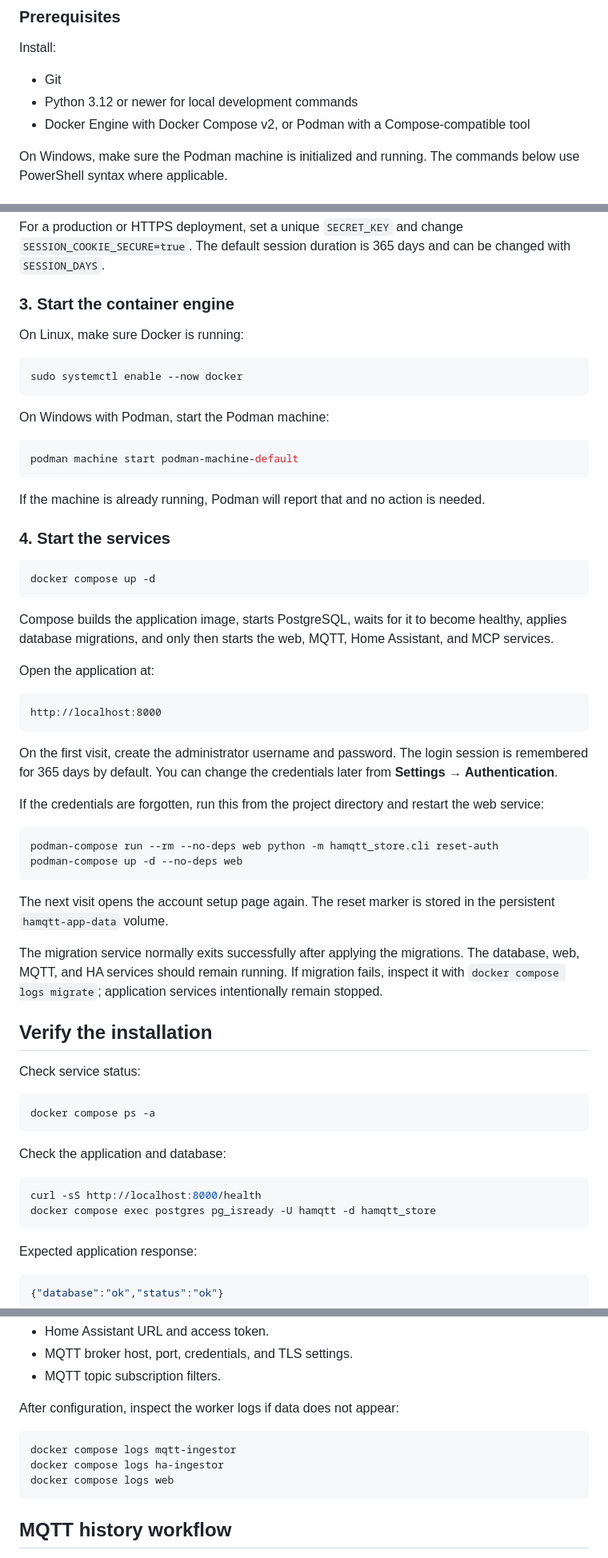
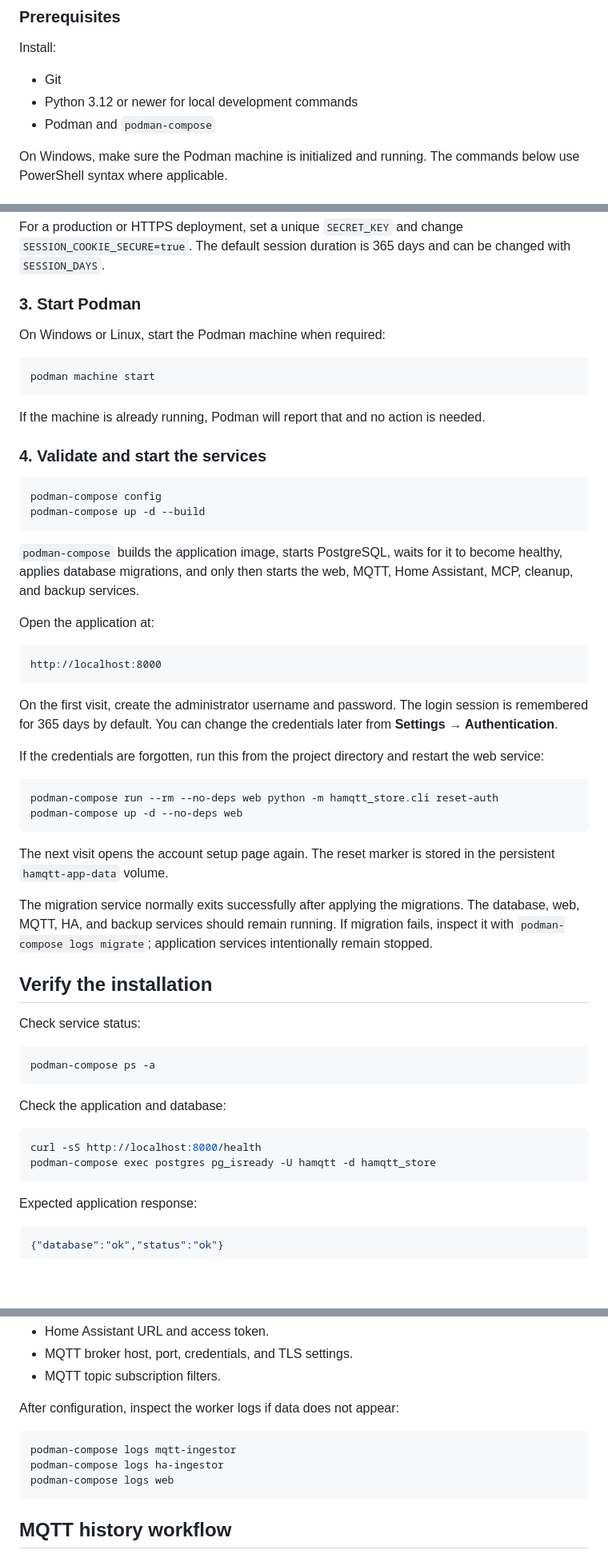
Before and after one commit to jasakuva/JASA_HAMQTT_STORAGE, a Markdown page: README.md, 3 parts joined by grey strips. Shown at 80% size. GitHub-like rendering; blank space fills up the shorter version.

Commit message:
Clarify_Podman_primary_workflow

````diff
--- a/README.md
+++ b/README.md
@@ -66,7 +66,7 @@ Install:
 
 - Git
 - Python 3.12 or newer for local development commands
-- Docker Engine with Docker Compose v2, or Podman with a Compose-compatible tool
+- Podman and `podman-compose`
 
 On Windows, make sure the Podman machine is initialized and running. The commands below use PowerShell syntax where applicable.
 
@@ -95,29 +95,24 @@ POSTGRES_PASSWORD=change-this-development-password
 
 For a production or HTTPS deployment, set a unique `SECRET_KEY` and change `SESSION_COOKIE_SECURE=true`. The default session duration is 365 days and can be changed with `SESSION_DAYS`.
 
-### 3. Start the container engine
+### 3. Start Podman
 
-On Linux, make sure Docker is running:
-
-```bash
-sudo systemctl enable --now docker
-```
-
-On Windows with Podman, start the Podman machine:
+On Windows or Linux, start the Podman machine when required:
 
 ```powershell
-podman machine start podman-machine-default
+podman machine start
 ```
 
 If the machine is already running, Podman will report that and no action is needed.
 
-### 4. Start the services
+### 4. Validate and start the services
 
-```bash
-docker compose up -d
+```powershell
+podman-compose config
+podman-compose up -d --build
 ```
 
-Compose builds the application image, starts PostgreSQL, waits for it to become healthy, applies database migrations, and only then starts the web, MQTT, Home Assistant, and MCP services.
+`podman-compose` builds the application image, starts PostgreSQL, waits for it to become healthy, applies database migrations, and only then starts the web, MQTT, Home Assistant, MCP, cleanup, and backup services.
 
 Open the application at:
 
@@ -129,28 +124,28 @@ On the first visit, create the administrator username and password. The login se
 
 If the credentials are forgotten, run this from the project directory and restart the web service:
 
-```bash
+```powershell
 podman-compose run --rm --no-deps web python -m hamqtt_store.cli reset-auth
 podman-compose up -d --no-deps web
 ```
 
 The next visit opens the account setup page again. The reset marker is stored in the persistent `hamqtt-app-data` volume.
 
-The migration service normally exits successfully after applying the migrations. The database, web, MQTT, and HA services should remain running. If migration fails, inspect it with `docker compose logs migrate`; application services intentionally remain stopped.
+The migration service normally exits successfully after applying the migrations. The database, web, MQTT, HA, and backup services should remain running. If migration fails, inspect it with `podman-compose logs migrate`; application services intentionally remain stopped.
 
 ## Verify the installation
 
 Check service status:
 
-```bash
-docker compose ps -a
+```powershell
+podman-compose ps -a
 ```
 
 Check the application and database:
 
-```bash
+```powershell
 curl -sS http://localhost:8000/health
-docker compose exec postgres pg_isready -U hamqtt -d hamqtt_store
+podman-compose exec postgres pg_isready -U hamqtt -d hamqtt_store
 ```
 
 Expected application response:
@@ -181,10 +176,10 @@ Use the web UI's **Settings → Data sources** page to configure:
 
 After configuration, inspect the worker logs if data does not appear:
 
-```bash
-docker compose logs mqtt-ingestor
-docker compose logs ha-ingestor
-docker compose logs web
+```powershell
+podman-compose logs mqtt-ingestor
+podman-compose logs ha-ingestor
+podman-compose logs web
 ```
 
 ## MQTT history workflow
````
Also changed, not shown: other parts of README.md (+14 -6 lines), docs/RESTART_GUIDE.md (+9 -15 lines).
